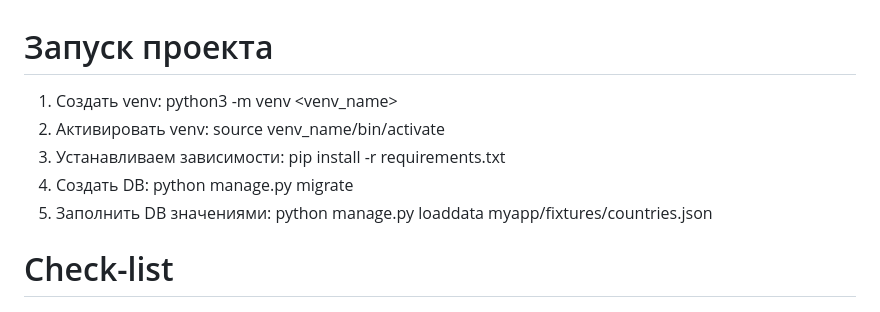
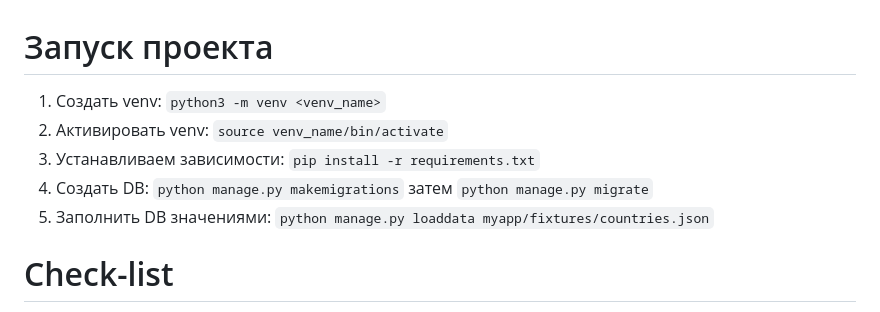
Before and after one commit to mihaisVFR/DjangoCountries, a Markdown page: README.md, the part around the change. GitHub-like rendering.

Commit message:
homework-5_3

```diff
--- a/README.md
+++ b/README.md
@@ -1,9 +1,10 @@
 # Запуск проекта
-1. Создать venv: python3 -m venv <venv_name>
-2. Активировать venv: source venv_name/bin/activate
-3. Устанавливаем зависимости: pip install -r requirements.txt
-4. Создать DB: python manage.py migrate
-5. Заполнить DB значениями: python manage.py loaddata myapp/fixtures/countries.json
+1. Создать venv: `python3 -m venv <venv_name>`
+2. Активировать venv: `source venv_name/bin/activate`
+3. Устанавливаем зависимости: `pip install -r requirements.txt`
+4. Создать DB: `python manage.py makemigrations` затем `python manage.py migrate`
+5. Заполнить DB значениями: `python manage.py loaddata myapp/fixtures/countries.json`
+
 
 # Check-list
 - [ ] Так помечаем невыполненные задания
```
